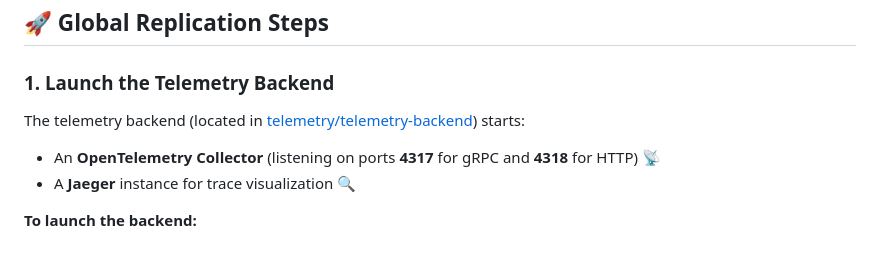
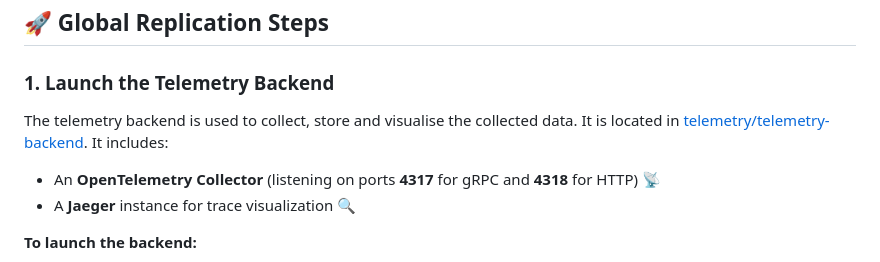
Before and after one commit to anasshatnawi/JSS2025-Telemetry-of-Web-Applications-An-Industrial-Case-Study, a Markdown page: README.md, the part around the change. Drawn GitHub-style.

```diff
--- a/README.md
+++ b/README.md
@@ -36,7 +36,7 @@ Ensure you have the following installed and accessible on your command line:
 
 ## 🚀 Global Replication Steps
 ### 1. Launch the Telemetry Backend
-The telemetry backend (located in [telemetry/telemetry-backend](./telemetry/telemetry-backend)) starts:
+The telemetry backend is used to collect, store and visualise the collected data. It is located in [telemetry/telemetry-backend](./telemetry/telemetry-backend). It includes:
 - An **OpenTelemetry Collector** (listening on ports **4317** for gRPC and **4318** for HTTP) 📡
 - A **Jaeger** instance for trace visualization 🔍
 
```
